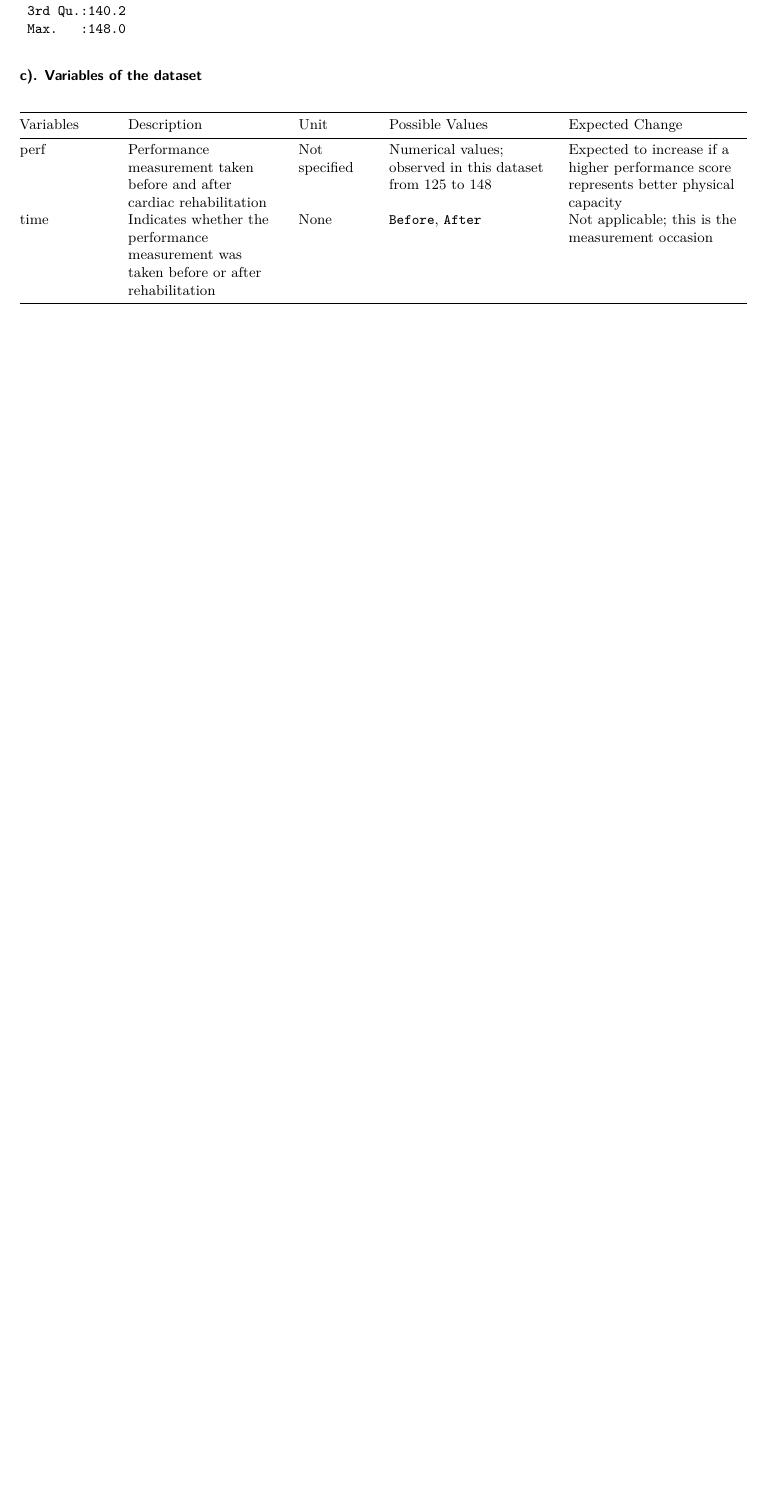
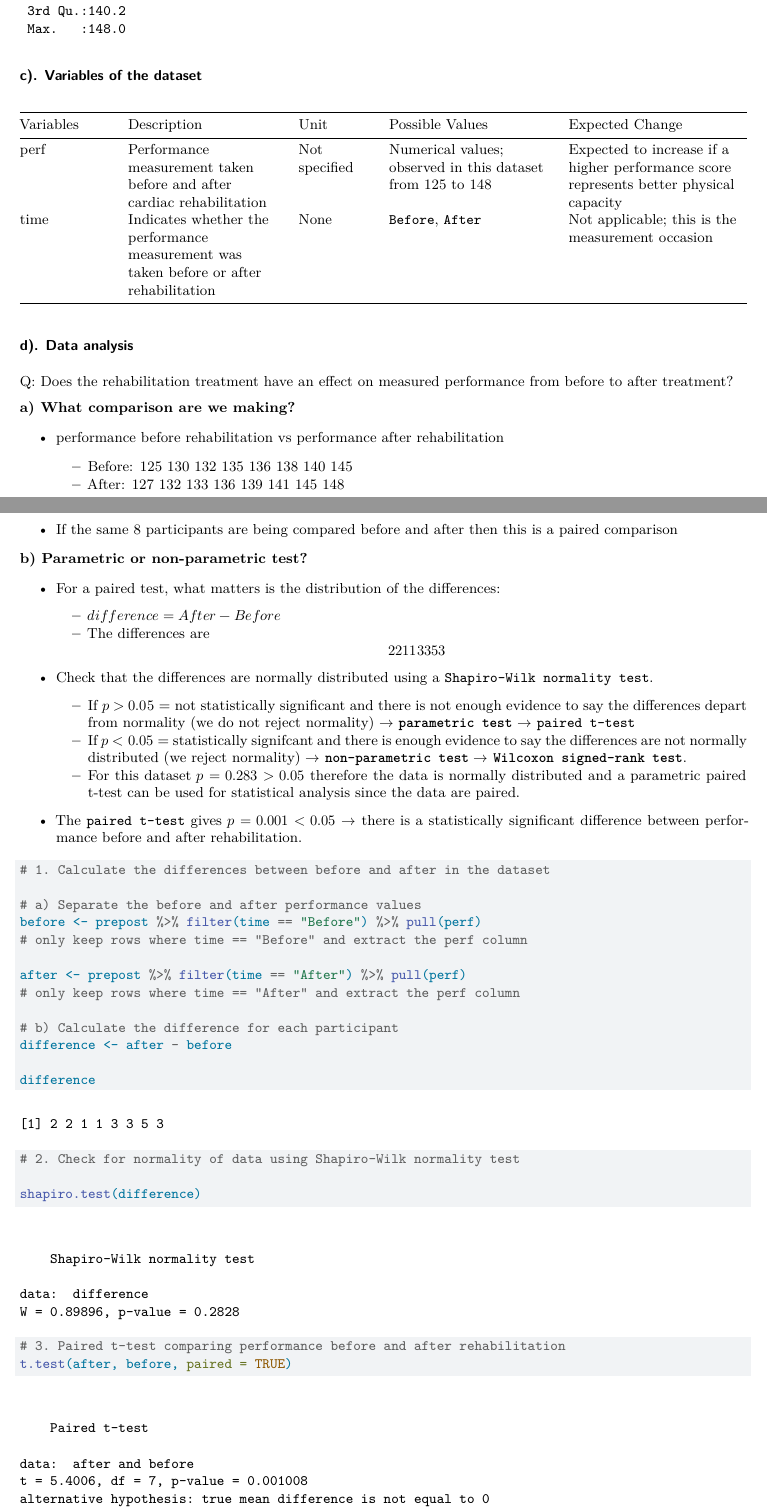
Before and after one commit to jenniferhoumard/Rstudio-Series02, a Quarto document (RStudio-Series02.qmd): part of page 11 of 11 before the commit and two parts of pages 11 and 12 of 14 after it, the two joined at a grey line, cut so that both start at the same text, the shorter picture padded with empty space. Rendered offline with R 4.5, knitr and Pandoc in place of Quarto, then LaTeX, with nearby package versions; drawn as R Markdown's standard PDF in place of the format the file asks for.

Commit message:
Analyze pre-post rehabilitation performance
Imported and inspected the PrePost dataset, created participant IDs for paired measurements, compared performance before and after rehabilitation, checked normality of the paired differences, performed a paired t-test, and visualized individual participant changes with a paired line plot. Added a concise interpretation of the mean, standard deviation, and statistical significance of the rehabilitation effect.

````diff
--- a/RStudio-Series02.qmd
+++ b/RStudio-Series02.qmd
@@ -444,3 +444,55 @@ summary(prepost)
 |----------|-----------------|--------|------------------|--------------------|
 | perf | Performance measurement taken before and after cardiac rehabilitation | Not specified | Numerical values; observed in this dataset from 125 to 148 | Expected to increase if a higher performance score represents better physical capacity |
 | time | Indicates whether the performance measurement was taken before or after rehabilitation | None | `Before`, `After` | Not applicable; this is the measurement occasion |
+
+### d). Data analysis
+
+Q: Does the rehabilitation treatment have an effect on measured performance from before to after treatment?
+
+**a) What comparison are we making?**
+
+- performance before rehabilitation vs performance after rehabilitation
+
+  - Before: 125 130 132 135 136 138 140 145
+  - After: 127 132 133 136 139 141 145 148
+
+- If the same 8 participants are being compared before and after then this is a paired comparison
+
+**b) Parametric or non-parametric test?**
+
+- For a paired test, what matters is the distribution of the differences:
+  - $difference = After - Before$
+  - The differences are \[2 2 1 1 3 3 5 3\]
+- Check that the differences are normally distributed using a `Shapiro-Wilk normality test`.
+  - If $p > 0.05$ = not statistically significant and there is not enough evidence to say the differences depart from normality (we do not reject normality) $\rightarrow$ **`parametric test`** $\rightarrow$ `paired t-test`
+  - If $p < 0.05$ = statistically signifcant and there is enough evidence to say the differences are not normally distributed (we reject normality) $\rightarrow$ **`non-parametric test`** $\rightarrow$ **`Wilcoxon signed-rank test`**.
+  - For this dataset $p = 0.283 > 0.05$ therefore the data is normally distributed and a parametric paired t-test can be used for statistical analysis since the data are paired.
+- The `paired t-test` gives $p = 0.001 < 0.05$ $\rightarrow$ there is a statistically significant difference between performance before and after rehabilitation.
+
+```{r}
+# 1. Calculate the differences between before and after in the dataset
+
+# a) Separate the before and after performance values
+before <- prepost %>% filter(time == "Before") %>% pull(perf)
+# only keep rows where time == "Before" and extract the perf column
+
+after <- prepost %>% filter(time == "After") %>% pull(perf)
+# only keep rows where time == "After" and extract the perf column
+
+# b) Calculate the difference for each participant
+difference <- after - before
+
+difference
+
+```
+
+```{r}
+# 2. Check for normality of data using Shapiro-Wilk normality test
+
+shapiro.test(difference)
+
+```
+
+```{r}
+# 3. Paired t-test comparing performance before and after rehabilitation
+t.test(after, before, paired = TRUE)
````
Also changed, not shown: RStudio-Series02.qmd (55 more changed lines).
